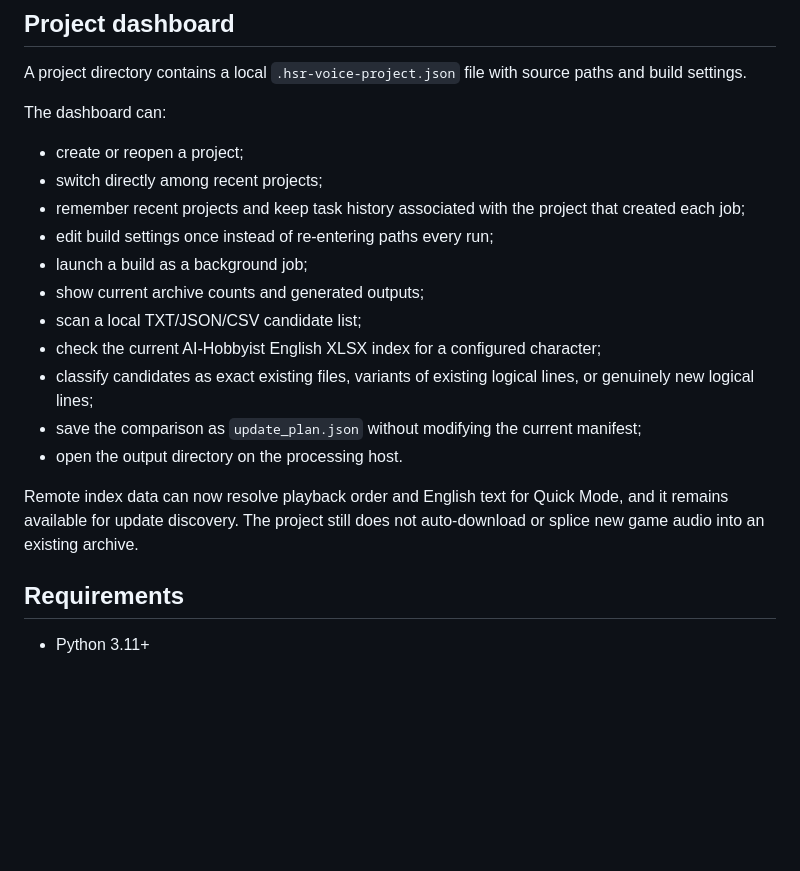
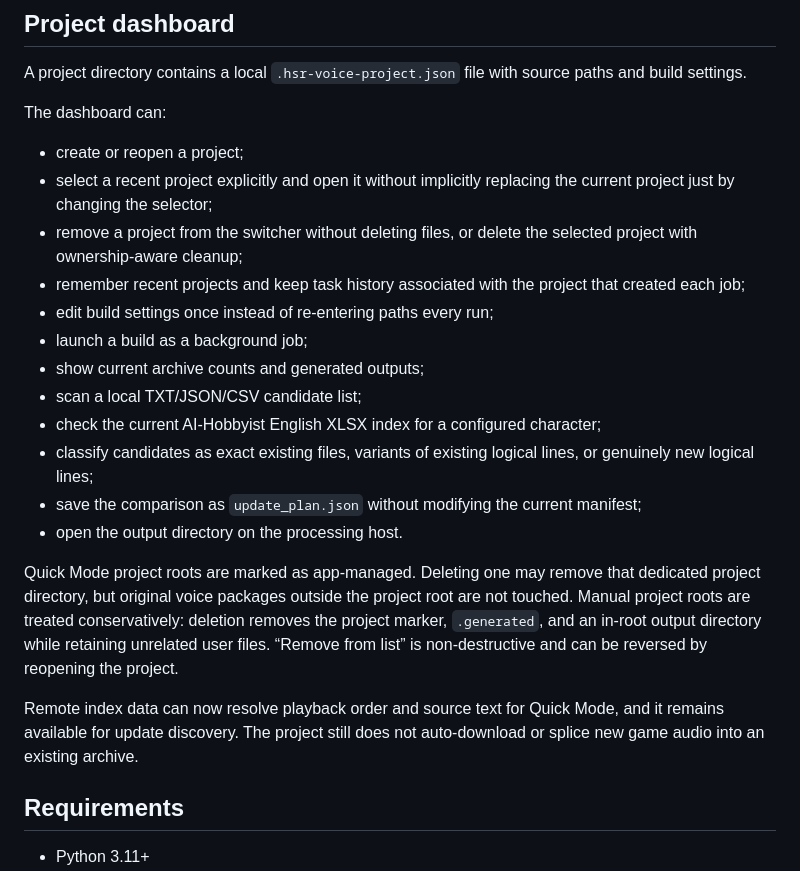
Before and after one commit to 11576865/HSR-Voice-Archive-Builder, a Markdown page: README.md, the part around the change. Drawn GitHub-style; blank space fills up the shorter version.

Commit message:
Describe project selection removal and safe deletion

```diff
--- a/README.md
+++ b/README.md
@@ -85,7 +85,8 @@ A project directory contains a local `.hsr-voice-project.json` file with source
 The dashboard can:
 
 - create or reopen a project;
-- switch directly among recent projects;
+- select a recent project explicitly and open it without implicitly replacing the current project just by changing the selector;
+- remove a project from the switcher without deleting files, or delete the selected project with ownership-aware cleanup;
 - remember recent projects and keep task history associated with the project that created each job;
 - edit build settings once instead of re-entering paths every run;
 - launch a build as a background job;
@@ -96,7 +97,9 @@ The dashboard can:
 - save the comparison as `update_plan.json` without modifying the current manifest;
 - open the output directory on the processing host.
 
-Remote index data can now resolve playback order and English text for Quick Mode, and it remains available for update discovery. The project still does not auto-download or splice new game audio into an existing archive.
+Quick Mode project roots are marked as app-managed. Deleting one may remove that dedicated project directory, but original voice packages outside the project root are not touched. Manual project roots are treated conservatively: deletion removes the project marker, `.generated`, and an in-root output directory while retaining unrelated user files. “Remove from list” is non-destructive and can be reversed by reopening the project.
+
+Remote index data can now resolve playback order and source text for Quick Mode, and it remains available for update discovery. The project still does not auto-download or splice new game audio into an existing archive.
 
 ## Requirements
 
```
